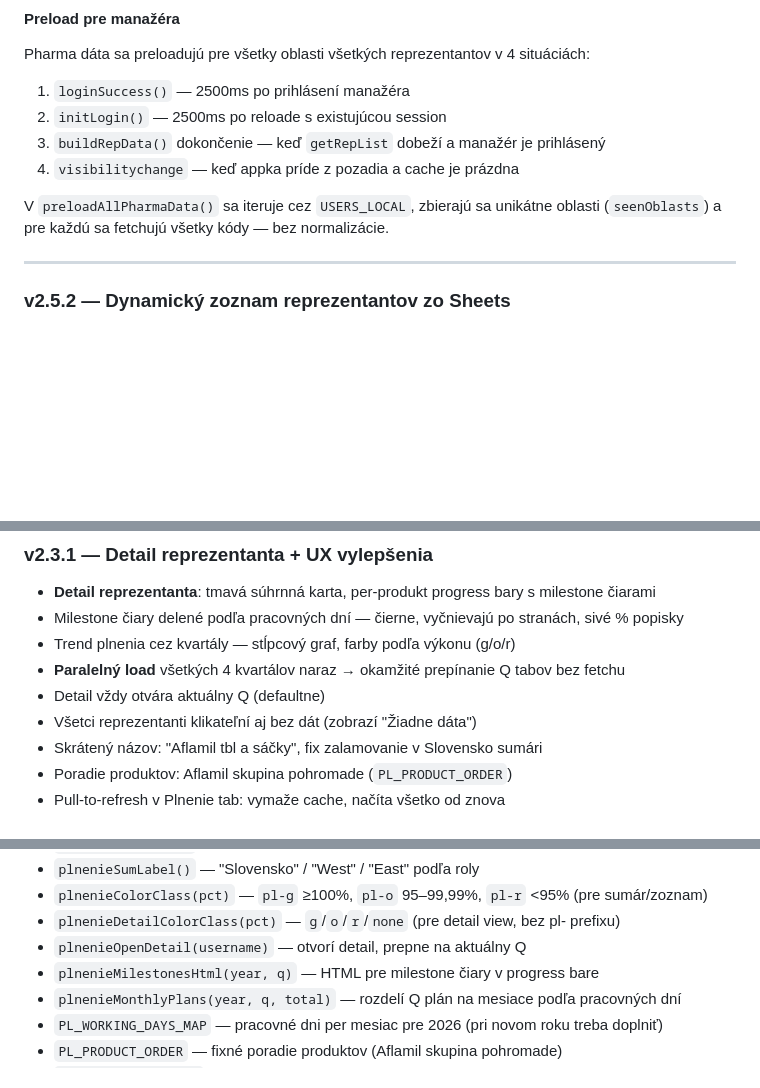
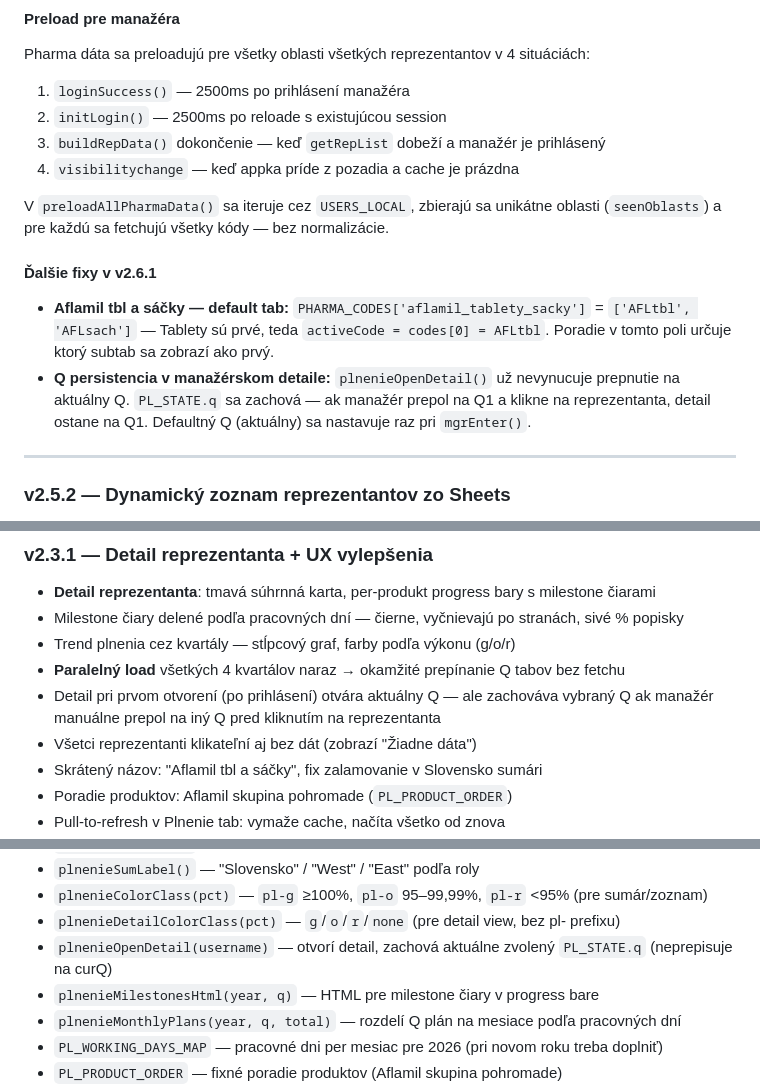
Before and after one commit to ikurilec/Potencial_GP, a Markdown page: CLAUDE.md, 3 parts joined by grey strips. GitHub-like rendering; blank space fills up the shorter version.

Commit message:
docs: CLAUDE.md — v2.6.1 doplnené fixy (Tablety default tab, Q persistencia)

```diff
--- a/CLAUDE.md
+++ b/CLAUDE.md
@@ -146,6 +146,10 @@ Pharma dáta sa preloadujú pre všetky oblasti všetkých reprezentantov v 4 si
 
 V `preloadAllPharmaData()` sa iteruje cez `USERS_LOCAL`, zbierajú sa unikátne oblasti (`seenOblasts`) a pre každú sa fetchujú všetky kódy — bez normalizácie.
 
+#### Ďalšie fixy v v2.6.1
+- **Aflamil tbl a sáčky — default tab:** `PHARMA_CODES['aflamil_tablety_sacky']` = `['AFLtbl', 'AFLsach']` — Tablety sú prvé, teda `activeCode = codes[0] = AFLtbl`. Poradie v tomto poli určuje ktorý subtab sa zobrazí ako prvý.
+- **Q persistencia v manažérskom detaile:** `plnenieOpenDetail()` už nevynucuje prepnutie na aktuálny Q. `PL_STATE.q` sa zachová — ak manažér prepol na Q1 a klikne na reprezentanta, detail ostane na Q1. Defaultný Q (aktuálny) sa nastavuje raz pri `mgrEnter()`.
+
 ---
 
 ### v2.5.2 — Dynamický zoznam reprezentantov zo Sheets
@@ -234,7 +238,7 @@ V `preloadAllPharmaData()` sa iteruje cez `USERS_LOCAL`, zbierajú sa unikátne
 - Milestone čiary delené podľa pracovných dní — čierne, vyčnievajú po stranách, sivé % popisky
 - Trend plnenia cez kvartály — stĺpcový graf, farby podľa výkonu (g/o/r)
 - **Paralelný load** všetkých 4 kvartálov naraz → okamžité prepínanie Q tabov bez fetchu
-- Detail vždy otvára aktuálny Q (defaultne)
+- Detail pri prvom otvorení (po prihlásení) otvára aktuálny Q — ale zachováva vybraný Q ak manažér manuálne prepol na iný Q pred kliknutím na reprezentanta
 - Všetci reprezentanti klikateľní aj bez dát (zobrazí "Žiadne dáta")
 - Skrátený názov: "Aflamil tbl a sáčky", fix zalamovanie v Slovensko sumári
 - Poradie produktov: Aflamil skupina pohromade (`PL_PRODUCT_ORDER`)
@@ -578,7 +582,7 @@ var PL_STATE = {
 - `plnenieSumLabel()` — "Slovensko" / "West" / "East" podľa roly
 - `plnenieColorClass(pct)` — `pl-g` ≥100%, `pl-o` 95–99,99%, `pl-r` <95% (pre sumár/zoznam)
 - `plnenieDetailColorClass(pct)` — `g`/`o`/`r`/`none` (pre detail view, bez pl- prefixu)
-- `plnenieOpenDetail(username)` — otvorí detail, prepne na aktuálny Q
+- `plnenieOpenDetail(username)` — otvorí detail, zachová aktuálne zvolený `PL_STATE.q` (neprepisuje na curQ)
 - `plnenieMilestonesHtml(year, q)` — HTML pre milestone čiary v progress bare
 - `plnenieMonthlyPlans(year, q, total)` — rozdelí Q plán na mesiace podľa pracovných dní
 - `PL_WORKING_DAYS_MAP` — pracovné dni per mesiac pre 2026 (pri novom roku treba doplniť)
```
